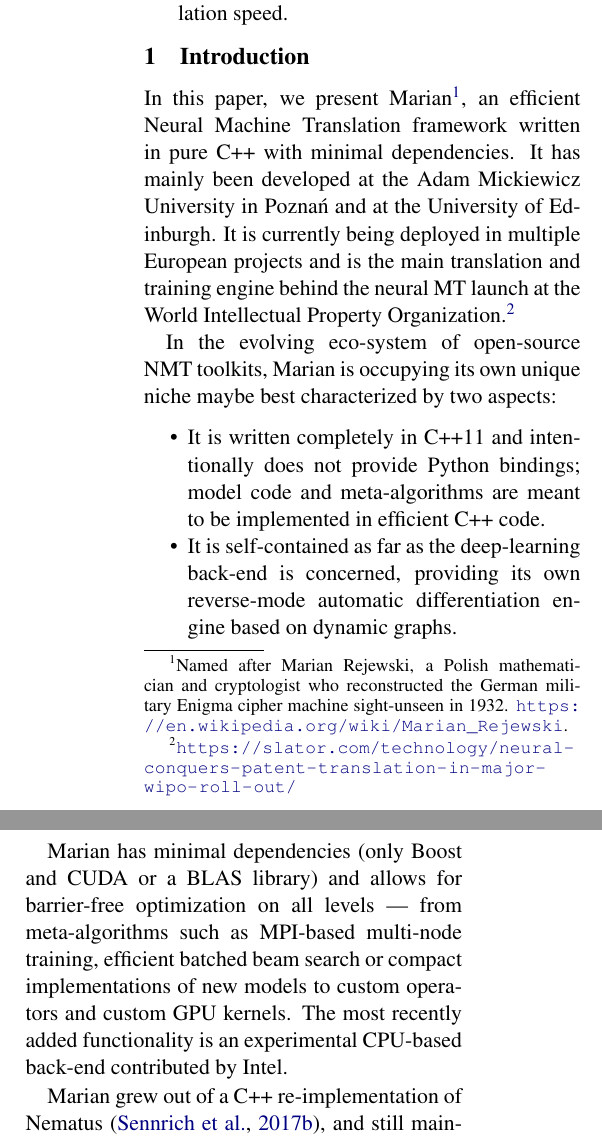
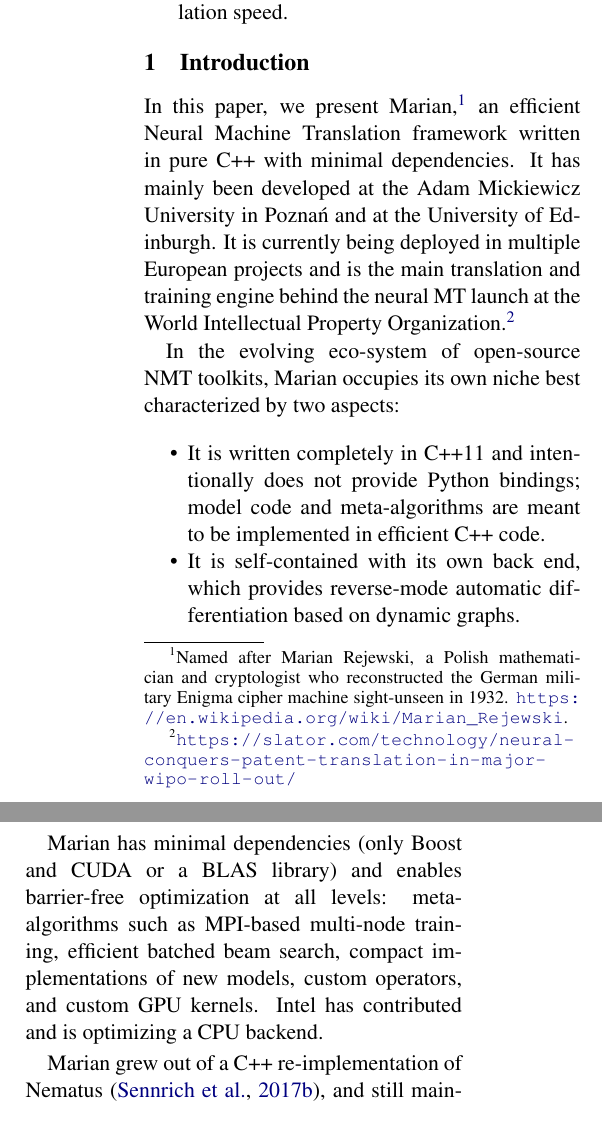
Before and after one commit to FrederikWarburg/demo-paper, a LaTeX paper (marian.tex): two parts of the columns of page 1 of 6, joined at a grey line, cut so that both start at the same text. Compiled offline with pdfLaTeX.

Commit message:
Update on Overleaf.

```diff
--- a/marian.tex
+++ b/marian.tex
@@ -47,8 +47,8 @@
 
 \title{Marian: Fast Neural Machine Translation in C++}
 
-\author{Marcin Junczys-Dowmunt$^{\dagger}$ \, Roman Grundkiewicz$^{*}$$^{\ddagger}$ \, Tomasz Dwojak$^{*}$ \\ {\bf Hieu Hoang \, Kenneth Heafield$^{\ddagger}$ \, Tom Neckermann$^{\ddagger}$ }  \\  {\bf Frank Seide$^{\dagger}$ \, Ulrich Germann$^{\ddagger}$ \, Alham Fikri$^{\ddagger}$ } \\ { \bf Nikolay Bogoychev$^{\ddagger}$ \, Andr\'{e} Martins$^{\mathparagraph}$ \, Alexandra Birch$^{\ddagger}$} \\[2mm]
-$^{\dagger}$Microsoft Translator \, $^{*}$Adam Mickiewicz University in Pozna\'{n} \\ $^{\ddagger}$University of Edinburgh \,  $^{\mathparagraph}$Unbabel }
+\author{Marcin Junczys-Dowmunt$^{\dagger}$ \, Roman Grundkiewicz$^{*}$$^{\ddagger}$ \, Tomasz Dwojak$^{*}$ \\ {\bf Hieu Hoang \, Kenneth Heafield$^{\ddagger}$ \, Tom Neckermann$^{\ddagger}$ }  \\  {\bf Frank Seide$^{\dagger}$ \, Ulrich Germann$^{\ddagger}$ \, Alham Fikri Aji$^{\ddagger}$ } \\ { \bf Nikolay Bogoychev$^{\ddagger}$ \, Andr\'{e} Martins$^{\mathparagraph}$ \, Alexandra Birch$^{\ddagger}$} \\[2mm]
+$^{\dagger}$Microsoft \, $^{*}$Adam Mickiewicz University in Pozna\'{n} \\ $^{\ddagger}$University of Edinburgh \,  $^{\mathparagraph}$Unbabel }
 
 \date{}
 
@@ -60,15 +60,15 @@
 
 \section{Introduction}
 
-In this paper, we present Marian\footnote{Named after Marian Rejewski, a Polish mathematician and cryptologist who reconstructed the German military Enigma cipher machine sight-unseen in 1932. \url{https://en.wikipedia.org/wiki/Marian_Rejewski}.}, an efficient Neural Machine Translation framework written in pure C++ with minimal dependencies. It has mainly been developed at the Adam Mickiewicz University in Pozna\'{n} and at the University of Edinburgh. It is currently being deployed in multiple European projects and is the main translation and training engine behind the neural MT launch at the World Intellectual Property Organization.\footnote{\url{https://slator.com/technology/neural-conquers-patent-translation-in-major-wipo-roll-out/}}
+In this paper, we present Marian,\footnote{Named after Marian Rejewski, a Polish mathematician and cryptologist who reconstructed the German military Enigma cipher machine sight-unseen in 1932. \url{https://en.wikipedia.org/wiki/Marian_Rejewski}.} an efficient Neural Machine Translation framework written in pure C++ with minimal dependencies. It has mainly been developed at the Adam Mickiewicz University in Pozna\'{n} and at the University of Edinburgh. It is currently being deployed in multiple European projects and is the main translation and training engine behind the neural MT launch at the World Intellectual Property Organization.\footnote{\url{https://slator.com/technology/neural-conquers-patent-translation-in-major-wipo-roll-out/}}
 
-In the evolving eco-system of open-source NMT toolkits, Marian is occupying its own unique niche maybe best characterized by two aspects:
+In the evolving eco-system of open-source NMT toolkits, Marian occupies its own niche best characterized by two aspects:
 \begin{itemize}
 \item It is written completely in C++11 and intentionally does not provide Python bindings; model code and meta-algorithms are meant to be implemented in efficient C++ code.
-\item It is self-contained as far as the deep-learning back-end is concerned, providing its own reverse-mode automatic differentiation engine based on dynamic graphs.
+\item It is self-contained with its own back end, which provides reverse-mode automatic differentiation based on dynamic graphs.
 \end{itemize}
 
-Marian has minimal dependencies (only Boost and CUDA or a BLAS library) and allows for barrier-free optimization on all levels --- from meta-algorithms such as MPI-based multi-node training, efficient batched beam search or compact implementations of new models to custom operators and custom GPU kernels. The most recently added functionality is an experimental CPU-based back-end contributed by Intel.
+Marian has minimal dependencies (only Boost and CUDA or a BLAS library) and enables barrier-free optimization at all levels: meta-algorithms such as MPI-based multi-node training, efficient batched beam search, compact implementations of new models, custom operators, and custom GPU kernels. Intel has contributed and is optimizing a CPU backend. %The most recently added functionality is an experimental CPU-based back-end contributed by Intel.
 
 %The new C++11 standard allows for elegant and compact code that does not incur more overhead than Python-based interfaces.\footnote{Our Transformer implementation consists of 500 lines of code and seamlessly integrates with other components of the toolkit.}
 
```
Also changed, not shown: marian.tex (6 more changed lines).
